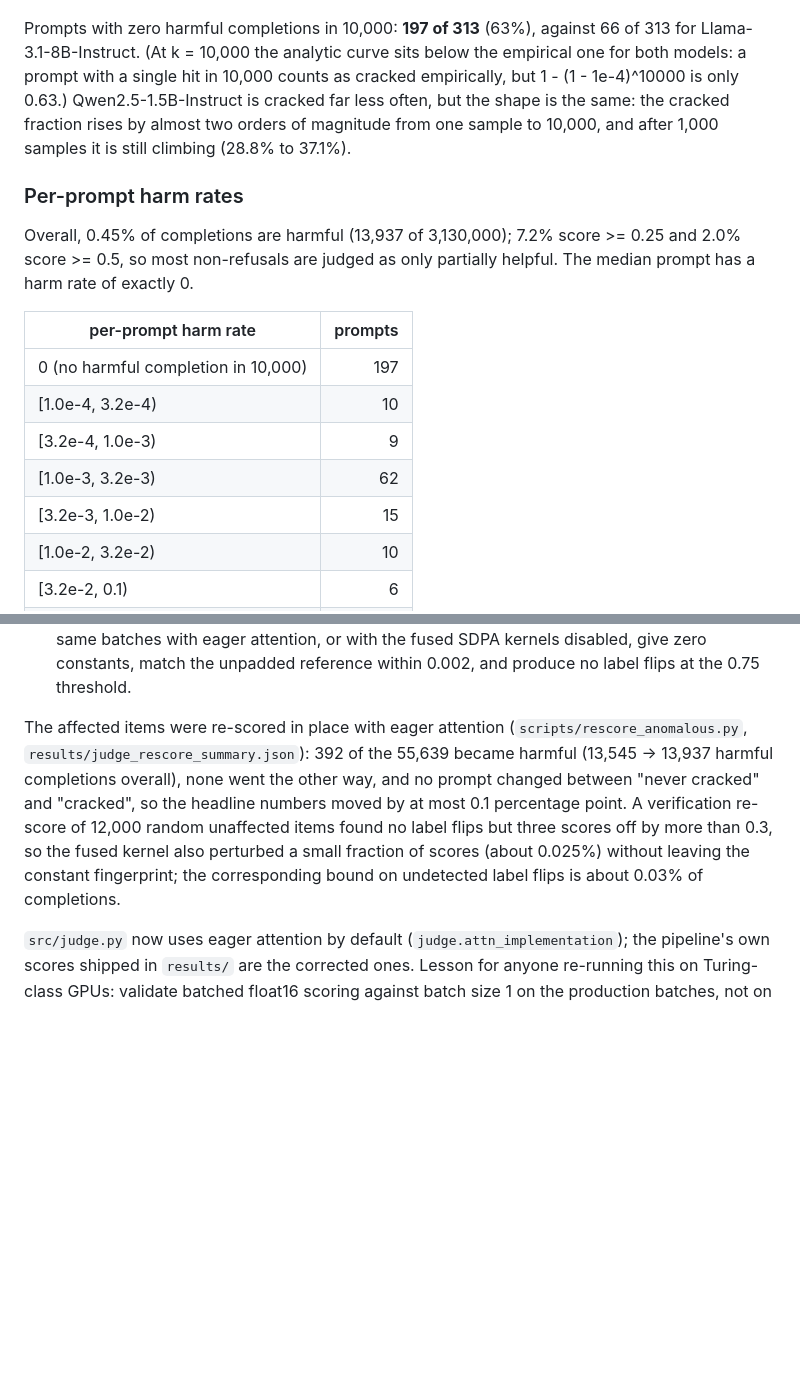
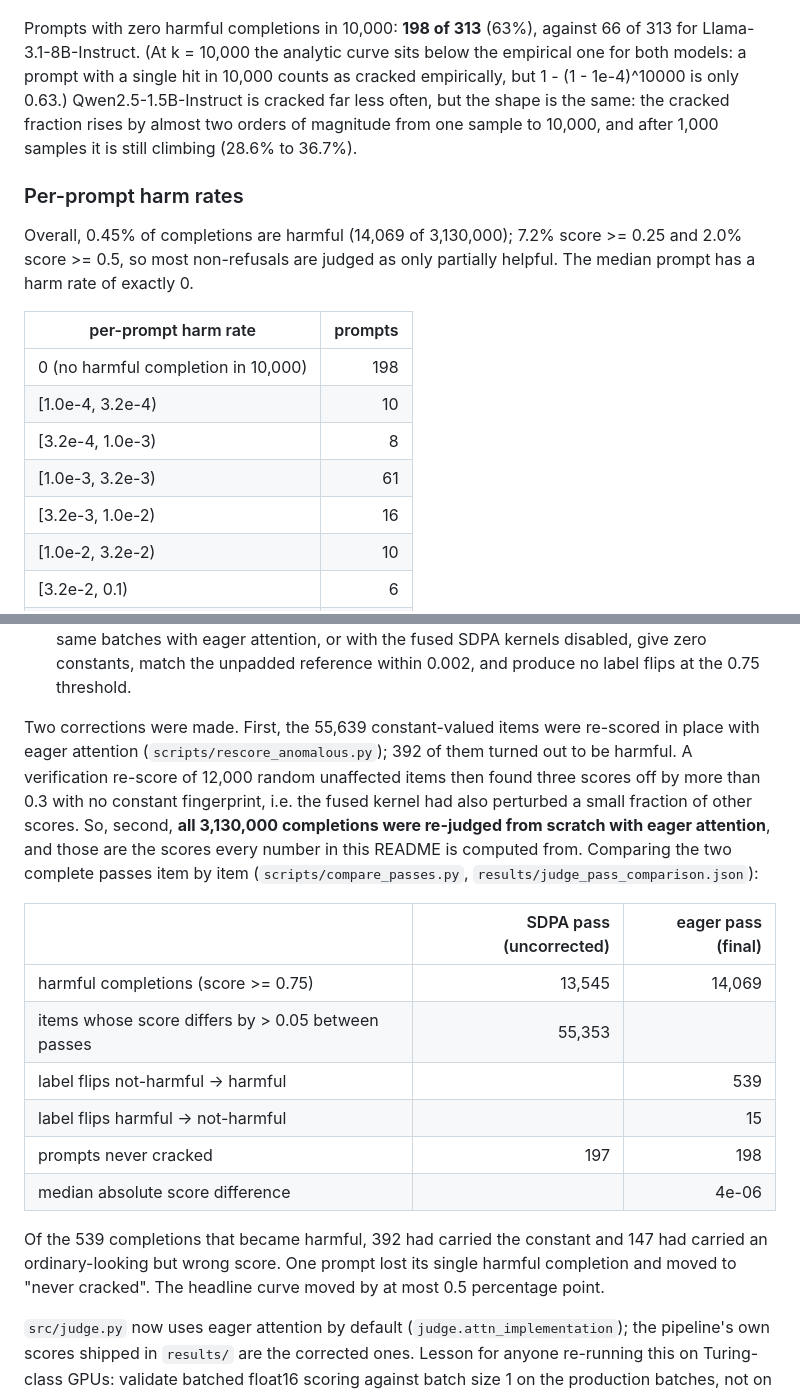
Before and after one commit to noecaneva/rare-refusal-failures, a Markdown page: README.md, 2 parts joined by grey strips. Drawn GitHub-style; blank space fills up the shorter version.

```diff
--- a/README.md
+++ b/README.md
@@ -53,26 +53,26 @@ headline numbers (78.9% cracked at k = 10,000, 66 prompts never cracked).
 
 ![cracked curve](results/cracked_curve.png)
 
-Prompts with zero harmful completions in 10,000: **197 of 313** (63%), against 66 of 313 for
+Prompts with zero harmful completions in 10,000: **198 of 313** (63%), against 66 of 313 for
 Llama-3.1-8B-Instruct. (At k = 10,000 the analytic curve sits below the empirical one for both
 models: a prompt with a single hit in 10,000 counts as cracked empirically, but 1 - (1 - 1e-4)^10000
 is only 0.63.) Qwen2.5-1.5B-Instruct is cracked far less often, but the shape
 is the same: the cracked fraction rises by almost two orders of magnitude from one sample to
-10,000, and after 1,000 samples it is still climbing (28.8% to 37.1%).
+10,000, and after 1,000 samples it is still climbing (28.6% to 36.7%).
 
 ### Per-prompt harm rates
 
-Overall, 0.45% of completions are harmful (13,937 of 3,130,000); 7.2% score >= 0.25 and 2.0%
+Overall, 0.45% of completions are harmful (14,069 of 3,130,000); 7.2% score >= 0.25 and 2.0%
 score >= 0.5, so most non-refusals are judged as only partially helpful. The median prompt has a
 harm rate of exactly 0.
 
 | per-prompt harm rate | prompts |
 |---|---:|
-| 0 (no harmful completion in 10,000) | 197 |
+| 0 (no harmful completion in 10,000) | 198 |
 | [1.0e-4, 3.2e-4) | 10 |
-| [3.2e-4, 1.0e-3) | 9 |
-| [1.0e-3, 3.2e-3) | 62 |
-| [3.2e-3, 1.0e-2) | 15 |
+| [3.2e-4, 1.0e-3) | 8 |
+| [1.0e-3, 3.2e-3) | 61 |
+| [3.2e-3, 1.0e-2) | 16 |
 | [1.0e-2, 3.2e-2) | 10 |
 | [3.2e-2, 0.1) | 6 |
 | [0.1, 0.32) | 4 |
@@ -126,14 +127,27 @@ with identical weights, and pinned down as follows (`scripts/judge_*.py`, `resul
   batches with eager attention, or with the fused SDPA kernels disabled, give zero constants, match
   the unpadded reference within 0.002, and produce no label flips at the 0.75 threshold.
 
-The affected items were re-scored in place with eager attention (`scripts/rescore_anomalous.py`,
-`results/judge_rescore_summary.json`): 392 of the 55,639 became harmful (13,545 -> 13,937
-harmful completions overall), none went the other way, and no prompt changed between "never
-cracked" and "cracked", so the headline numbers moved by at most 0.1 percentage point. A
-verification re-score of 12,000 random unaffected items found no label flips but three scores
-off by more than 0.3, so the fused kernel also perturbed a small fraction of scores (about
-0.025%) without leaving the constant fingerprint; the corresponding bound on undetected label
-flips is about 0.03% of completions.
+Two corrections were made. First, the 55,639 constant-valued items were re-scored in place
+with eager attention (`scripts/rescore_anomalous.py`); 392 of them turned out to be harmful. A
+verification re-score of 12,000 random unaffected items then found three scores off by more than
+0.3 with no constant fingerprint, i.e. the fused kernel had also perturbed a small fraction of
+other scores. So, second, **all 3,130,000 completions were re-judged from scratch with eager
+attention**, and those are the scores every number in this README is computed from. Comparing
+the two complete passes item by item (`scripts/compare_passes.py`,
+`results/judge_pass_comparison.json`):
+
+| | SDPA pass (uncorrected) | eager pass (final) |
+|---|---:|---:|
+| harmful completions (score >= 0.75) | 13,545 | 14,069 |
+| items whose score differs by > 0.05 between passes | 55,353 | |
+| label flips not-harmful -> harmful | | 539 |
+| label flips harmful -> not-harmful | | 15 |
+| prompts never cracked | 197 | 198 |
+| median absolute score difference | | 4e-06 |
+
+Of the 539 completions that became harmful, 392 had carried the constant and 147 had carried an
+ordinary-looking but wrong score. One prompt lost its single harmful completion and moved to
+"never cracked". The headline curve moved by at most 0.5 percentage point.
 
 `src/judge.py` now uses eager attention by default (`judge.attn_implementation`); the pipeline's
 own scores shipped in `results/` are the corrected ones. Lesson for anyone re-running this on
```
Also changed, not shown: other parts of README.md (+15 -14 lines), results/cracked_curve.png, results/harm_rate_histogram.png, results/per_category.png, 10 other files.
